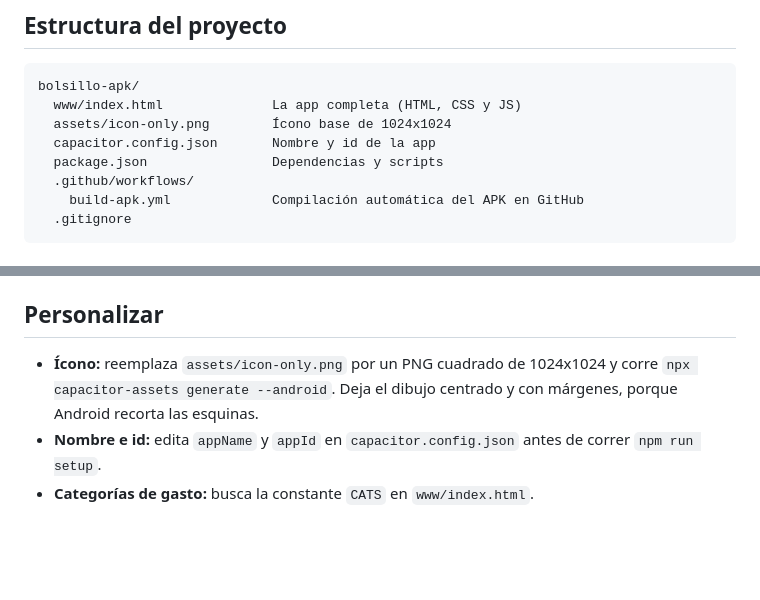
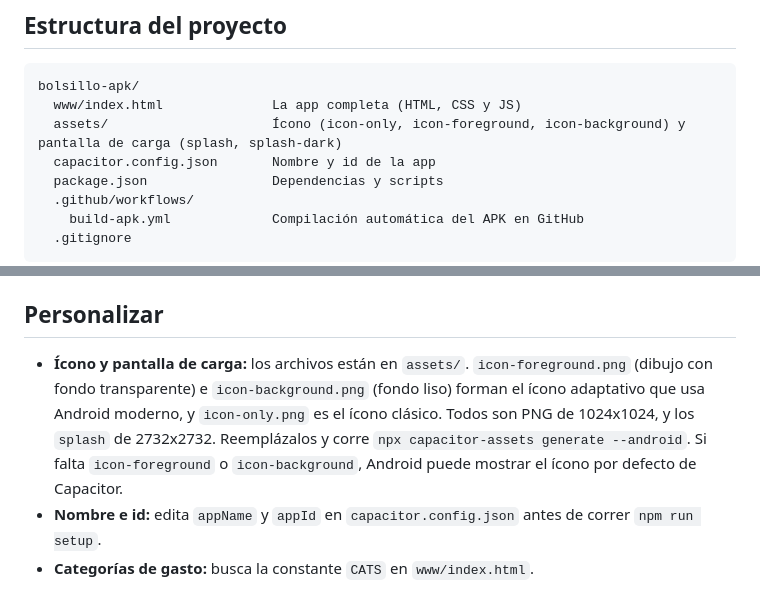
Before and after one commit to Tamaoooohhhh/Bolsillo, a Markdown page: README.md, 2 parts joined by grey strips. GitHub-like rendering; blank space fills up the shorter version.

Commit message:
Actualiza documentación

````diff
--- a/README.md
+++ b/README.md
@@ -67,7 +67,7 @@ Formato del archivo:
 ```
 bolsillo-apk/
   www/index.html              La app completa (HTML, CSS y JS)
-  assets/icon-only.png        Ícono base de 1024x1024
+  assets/                     Ícono (icon-only, icon-foreground, icon-background) y pantalla de carga (splash, splash-dark)
   capacitor.config.json       Nombre y id de la app
   package.json                Dependencias y scripts
   .github/workflows/
@@ -113,7 +113,7 @@ Edita `www/index.html`, corre `npm run sync` y vuelve a compilar.
 
 ## Personalizar
 
-- **Ícono:** reemplaza `assets/icon-only.png` por un PNG cuadrado de 1024x1024 y corre `npx capacitor-assets generate --android`. Deja el dibujo centrado y con márgenes, porque Android recorta las esquinas.
+- **Ícono y pantalla de carga:** los archivos están en `assets/`. `icon-foreground.png` (dibujo con fondo transparente) e `icon-background.png` (fondo liso) forman el ícono adaptativo que usa Android moderno, y `icon-only.png` es el ícono clásico. Todos son PNG de 1024x1024, y los `splash` de 2732x2732. Reemplázalos y corre `npx capacitor-assets generate --android`. Si falta `icon-foreground` o `icon-background`, Android puede mostrar el ícono por defecto de Capacitor.
 - **Nombre e id:** edita `appName` y `appId` en `capacitor.config.json` antes de correr `npm run setup`.
 - **Categorías de gasto:** busca la constante `CATS` en `www/index.html`.
 
````
